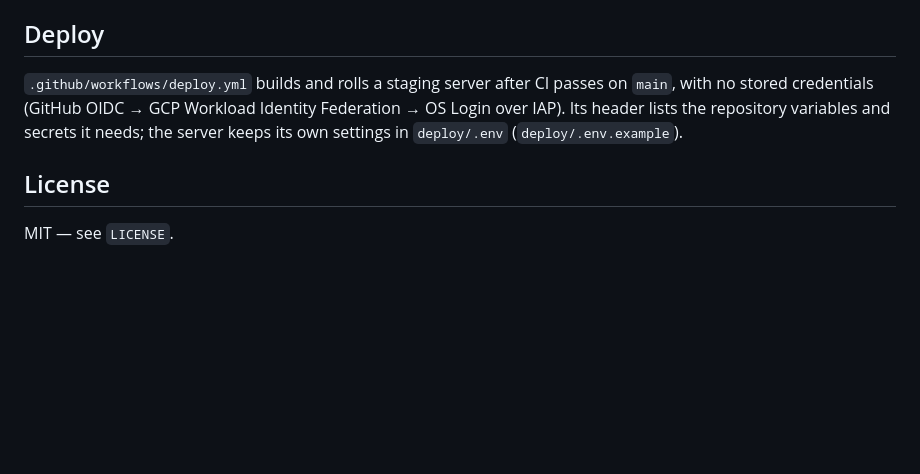
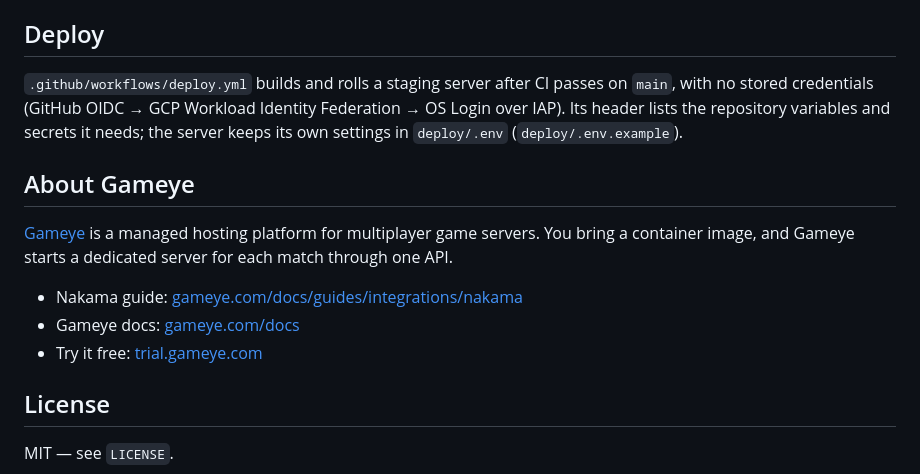
Before and after one commit to Gameye/scrapyard-nakama, a Markdown page: README.md, the part around the change. Rendered like a GitHub page; blank space fills up the shorter version.

Commit message:
docs: link the Gameye docs from the README (#3)
Add an About Gameye section that points to the matching docs page, the
docs home and the free trial, tagged with UTM parameters so the traffic
shows up in analytics.

Co-authored-by: Claude Opus 5.5 <noreply@anthropic.com>

```diff
--- a/README.md
+++ b/README.md
@@ -128,6 +128,14 @@ with no stored credentials (GitHub OIDC → GCP Workload Identity Federation →
 IAP). Its header lists the repository variables and secrets it needs; the server keeps its own
 settings in `deploy/.env` (`deploy/.env.example`).
 
+## About Gameye
+
+[Gameye](https://gameye.com/?utm_source=github&utm_medium=readme&utm_campaign=scrapyard-nakama) is a managed hosting platform for multiplayer game servers. You bring a container image, and Gameye starts a dedicated server for each match through one API.
+
+- Nakama guide: [gameye.com/docs/guides/integrations/nakama](https://gameye.com/docs/guides/integrations/nakama/?utm_source=github&utm_medium=readme&utm_campaign=scrapyard-nakama)
+- Gameye docs: [gameye.com/docs](https://gameye.com/docs/?utm_source=github&utm_medium=readme&utm_campaign=scrapyard-nakama)
+- Try it free: [trial.gameye.com](https://trial.gameye.com/?utm_source=github&utm_medium=readme&utm_campaign=scrapyard-nakama)
+
 ## License
 
 MIT — see `LICENSE`.
```
